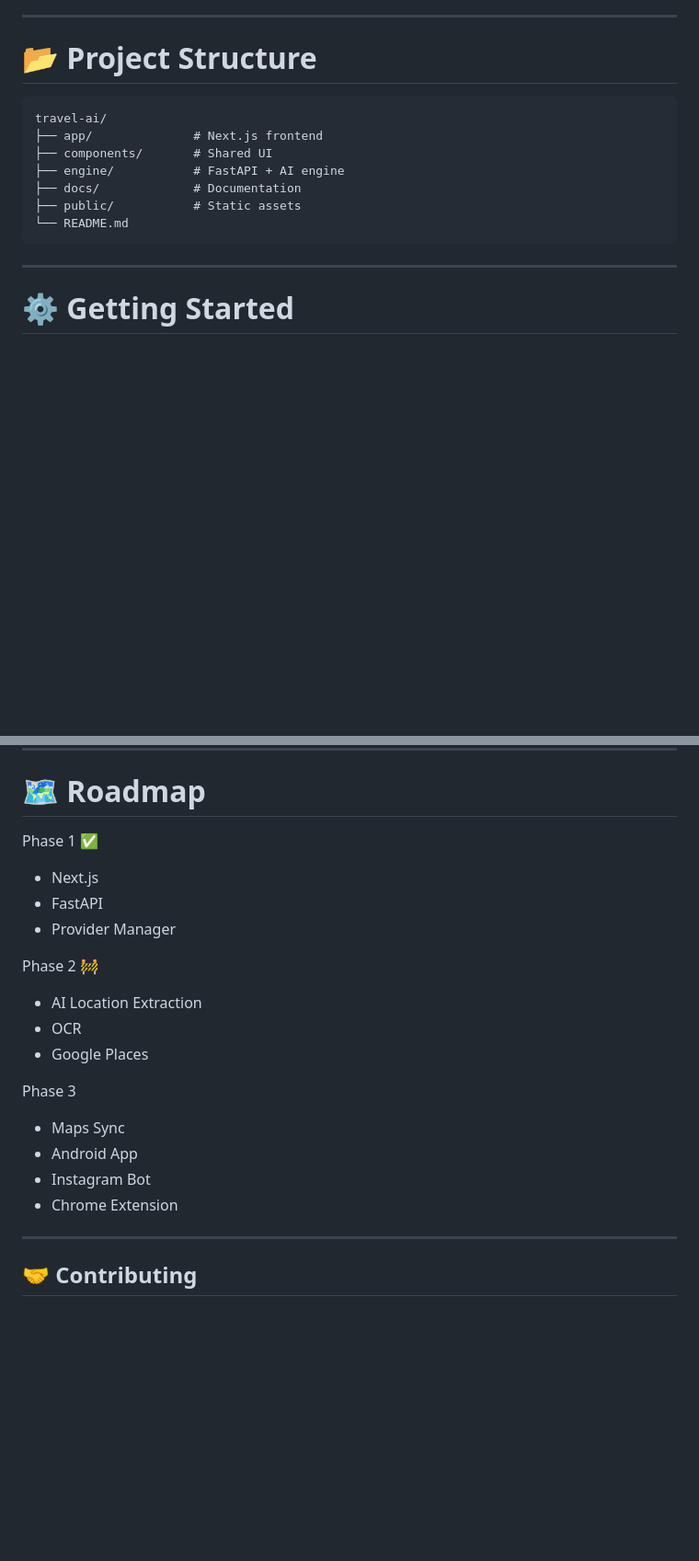
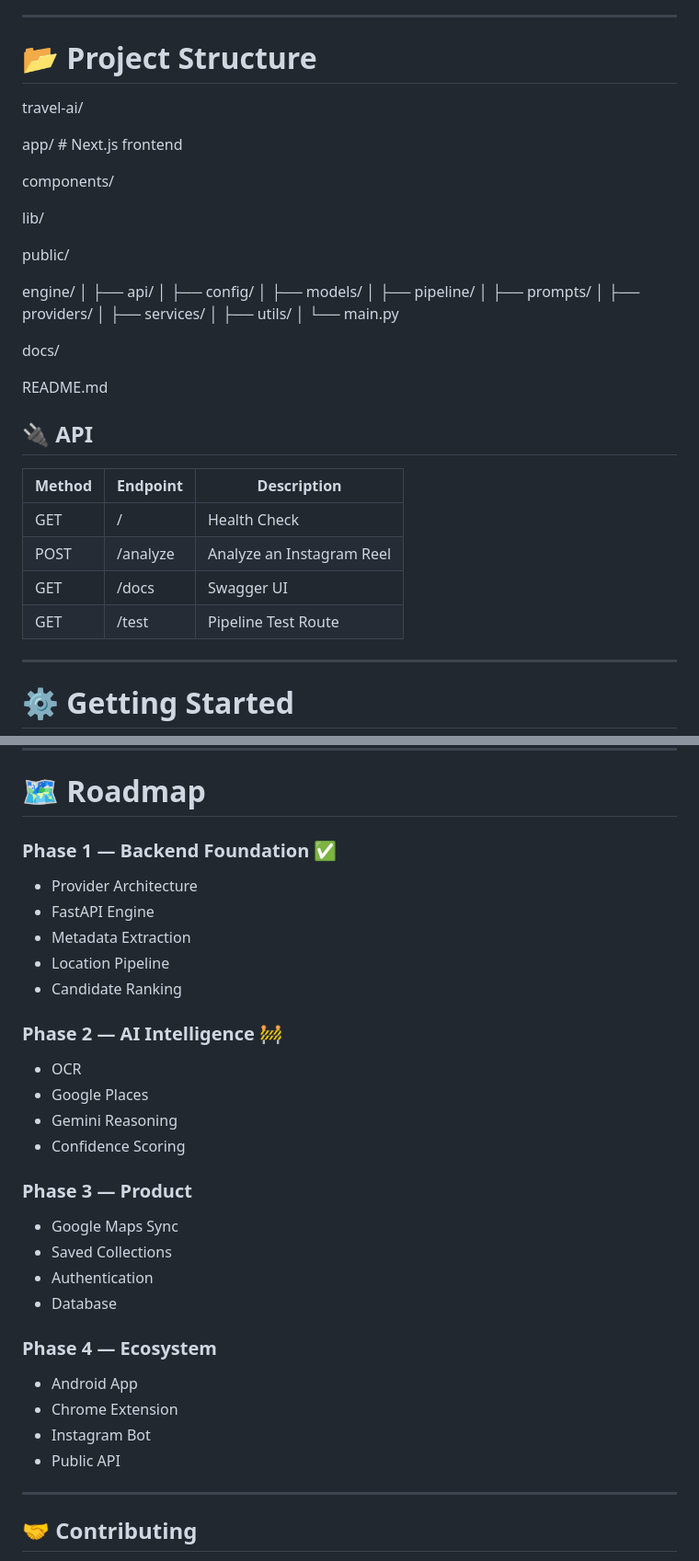
Before and after one commit to 25Pradnyesh/Travel-AI-, a Markdown page: README.md, 2 parts joined by grey strips. Shown at 92% size. Rendered like a GitHub page; blank space fills up the shorter version.

Commit message:
docs: update README for finalized backend architecture

````diff
--- a/README.md
+++ b/README.md
@@ -115,15 +143,48 @@ Instagram Reel URL
 
 # 📂 Project Structure
 
-```text
 travel-ai/
-├── app/              # Next.js frontend
-├── components/       # Shared UI
-├── engine/           # FastAPI + AI engine
-├── docs/             # Documentation
-├── public/           # Static assets
-└── README.md
-```
+
+app/ # Next.js frontend
+
+components/
+
+lib/
+
+public/
+
+engine/
+│
+├── api/
+│
+├── config/
+│
+├── models/
+│
+├── pipeline/
+│
+├── prompts/
+│
+├── providers/
+│
+├── services/
+│
+├── utils/
+│
+└── main.py
+
+docs/
+
+README.md
+
+## 🔌 API
+
+| Method | Endpoint | Description               |
+| ------ | -------- | ------------------------- |
+| GET    | /        | Health Check              |
+| POST   | /analyze | Analyze an Instagram Reel |
+| GET    | /docs    | Swagger UI                |
+| GET    | /test    | Pipeline Test Route       |
 
 ---
 
@@ -193,24 +254,34 @@ http://127.0.0.1:8000/docs
 
 # 🗺️ Roadmap
 
-Phase 1 ✅
+### Phase 1 — Backend Foundation ✅
 
-- Next.js
-- FastAPI
-- Provider Manager
+- Provider Architecture
+- FastAPI Engine
+- Metadata Extraction
+- Location Pipeline
+- Candidate Ranking
 
-Phase 2 🚧
+### Phase 2 — AI Intelligence 🚧
 
-- AI Location Extraction
 - OCR
 - Google Places
+- Gemini Reasoning
+- Confidence Scoring
 
-Phase 3
+### Phase 3 — Product
 
-- Maps Sync
+- Google Maps Sync
+- Saved Collections
+- Authentication
+- Database
+
+### Phase 4 — Ecosystem
+
 - Android App
+- Chrome Extension
 - Instagram Bot
-- Chrome Extension
+- Public API
 
 ---
 
````
Also changed, not shown: other parts of README.md (+41 -9 lines).
